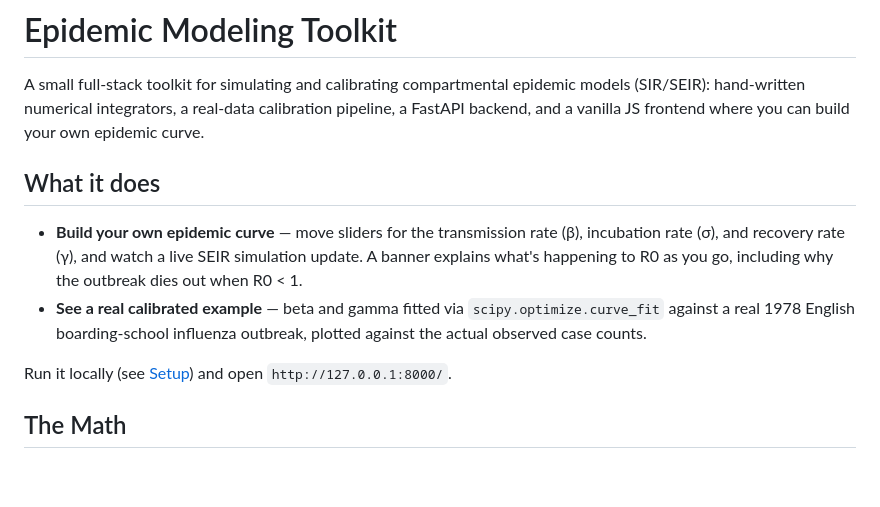
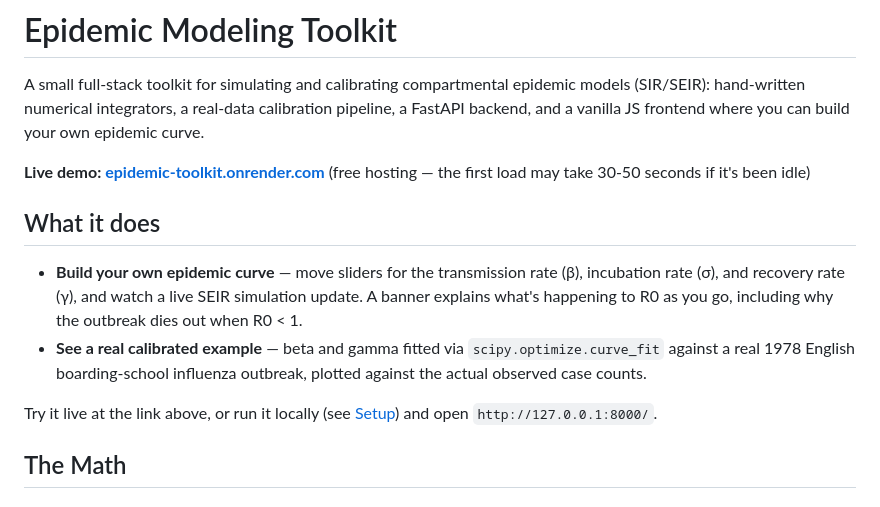
Before and after one commit to zoharrom/epidemic-toolkit, a Markdown page: README.md, the part around the change. GitHub-like rendering; blank space fills up the shorter version.

Commit message:
Add live demo link to README
Deployed on Render's free tier: https://epidemic-toolkit.onrender.com

Co-Authored-By: Claude Sonnet 5 <noreply@anthropic.com>

```diff
--- a/README.md
+++ b/README.md
@@ -1,13 +1,15 @@
 # Epidemic Modeling Toolkit
 
 A small full-stack toolkit for simulating and calibrating compartmental epidemic models (SIR/SEIR): hand-written numerical integrators, a real-data calibration pipeline, a FastAPI backend, and a vanilla JS frontend where you can build your own epidemic curve.
+
+**Live demo: [epidemic-toolkit.onrender.com](https://epidemic-toolkit.onrender.com)** (free hosting — the first load may take 30-50 seconds if it's been idle)
 
 ## What it does
 
 - **Build your own epidemic curve** — move sliders for the transmission rate (β), incubation rate (σ), and recovery rate (γ), and watch a live SEIR simulation update. A banner explains what's happening to R0 as you go, including why the outbreak dies out when R0 < 1.
 - **See a real calibrated example** — beta and gamma fitted via `scipy.optimize.curve_fit` against a real 1978 English boarding-school influenza outbreak, plotted against the actual observed case counts.
 
-Run it locally (see [Setup](#setup)) and open `http://127.0.0.1:8000/`.
+Try it live at the link above, or run it locally (see [Setup](#setup)) and open `http://127.0.0.1:8000/`.
 
 ## The Math
 
```
